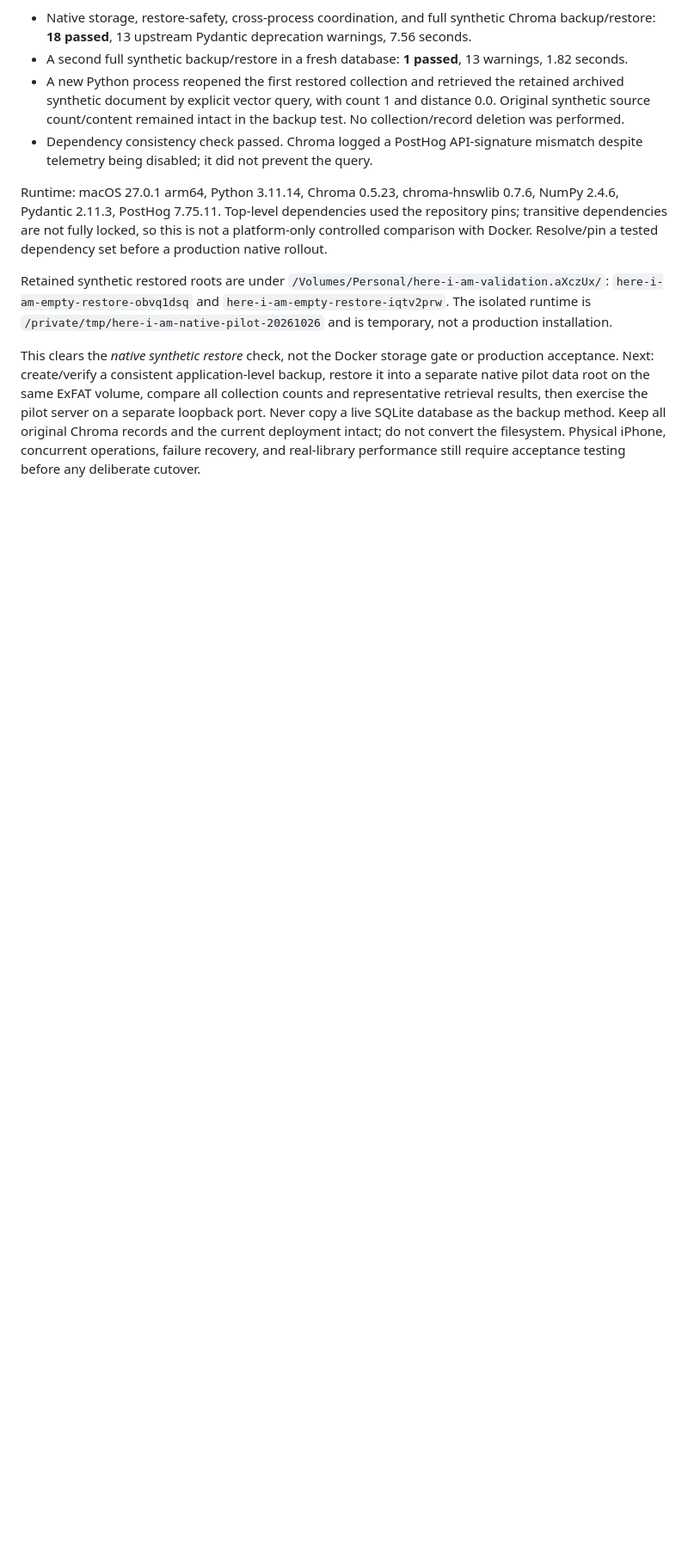
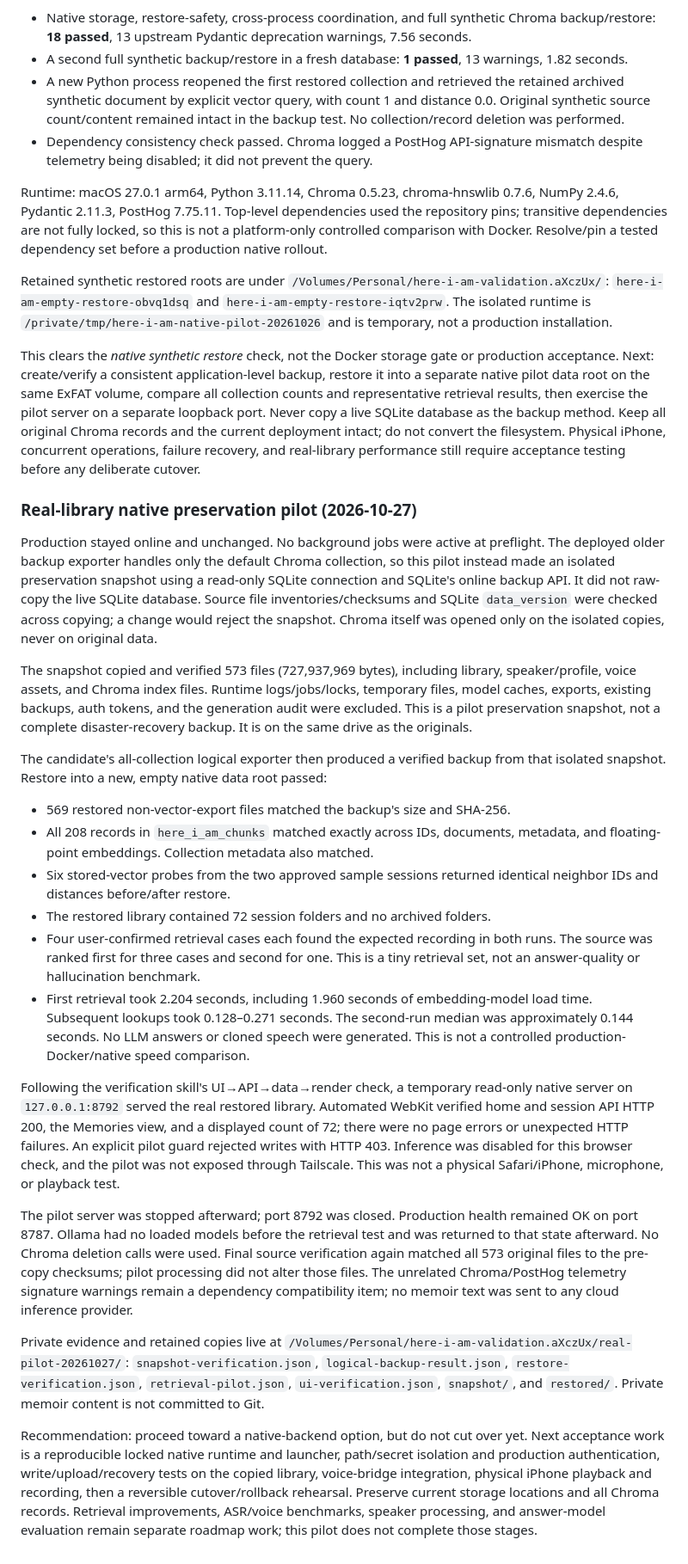
Before and after one commit to neurabilitygit/here-i-am-mvp, a Markdown page: docs/PENDING_HARDENING_REVIEW.md, the part around the change. Shown at 86% size. Rendered like a GitHub page; blank space fills up the shorter version.

Commit message:
Document verified real-library native preservation pilot

```diff
--- a/docs/PENDING_HARDENING_REVIEW.md
+++ b/docs/PENDING_HARDENING_REVIEW.md
@@ -200,3 +200,67 @@ SQLite database as the backup method. Keep all original Chroma records and the
 current deployment intact; do not convert the filesystem. Physical iPhone,
 concurrent operations, failure recovery, and real-library performance still
 require acceptance testing before any deliberate cutover.
+
+### Real-library native preservation pilot (2026-10-27)
+
+Production stayed online and unchanged. No background jobs were active at
+preflight. The deployed older backup exporter handles only the default Chroma
+collection, so this pilot instead made an isolated preservation snapshot using
+a read-only SQLite connection and SQLite's online backup API. It did not raw-copy
+the live SQLite database. Source file inventories/checksums and SQLite
+`data_version` were checked across copying; a change would reject the snapshot.
+Chroma itself was opened only on the isolated copies, never on original data.
+
+The snapshot copied and verified 573 files (727,937,969 bytes), including library,
+speaker/profile, voice assets, and Chroma index files. Runtime logs/jobs/locks,
+temporary files, model caches, exports, existing backups, auth tokens, and the
+generation audit were excluded. This is a pilot preservation snapshot, not a
+complete disaster-recovery backup. It is on the same drive as the originals.
+
+The candidate's all-collection logical exporter then produced a verified backup
+from that isolated snapshot. Restore into a new, empty native data root passed:
+
+- 569 restored non-vector-export files matched the backup's size and SHA-256.
+- All 208 records in `here_i_am_chunks` matched exactly across IDs, documents,
+  metadata, and floating-point embeddings. Collection metadata also matched.
+- Six stored-vector probes from the two approved sample sessions returned
+  identical neighbor IDs and distances before/after restore.
+- The restored library contained 72 session folders and no archived folders.
+- Four user-confirmed retrieval cases each found the expected recording in both
+  runs. The source was ranked first for three cases and second for one. This is
+  a tiny retrieval set, not an answer-quality or hallucination benchmark.
+- First retrieval took 2.204 seconds, including 1.960 seconds of embedding-model
+  load time. Subsequent lookups took 0.128–0.271 seconds. The second-run median
+  was approximately 0.144 seconds. No LLM answers or cloned speech were generated.
+  This is not a controlled production-Docker/native speed comparison.
+
+Following the verification skill's UI→API→data→render check, a temporary
+read-only native server on `127.0.0.1:8792` served the real restored library.
+Automated WebKit verified home and session API HTTP 200, the Memories view,
+and a displayed count of 72; there were no page errors or unexpected HTTP
+failures. An explicit pilot guard rejected writes with HTTP 403. Inference was
+disabled for this browser check, and the pilot was not exposed through Tailscale.
+This was not a physical Safari/iPhone, microphone, or playback test.
+
+The pilot server was stopped afterward; port 8792 was closed. Production health
+remained OK on port 8787. Ollama had no loaded models before the retrieval test
+and was returned to that state afterward. No Chroma deletion calls were used.
+Final source verification again matched all 573 original files to the pre-copy
+checksums; pilot processing did not alter those files.
+The unrelated Chroma/PostHog telemetry signature warnings remain a dependency
+compatibility item; no memoir text was sent to any cloud inference provider.
+
+Private evidence and retained copies live at
+`/Volumes/Personal/here-i-am-validation.aXczUx/real-pilot-20261027/`:
+`snapshot-verification.json`, `logical-backup-result.json`,
+`restore-verification.json`, `retrieval-pilot.json`, `ui-verification.json`,
+`snapshot/`, and `restored/`. Private memoir content is not committed to Git.
+
+Recommendation: proceed toward a native-backend option, but do not cut over yet.
+Next acceptance work is a reproducible locked native runtime and launcher,
+path/secret isolation and production authentication, write/upload/recovery tests
+on the copied library, voice-bridge integration, physical iPhone playback and
+recording, then a reversible cutover/rollback rehearsal. Preserve current
+storage locations and all Chroma records. Retrieval improvements, ASR/voice
+benchmarks, speaker processing, and answer-model evaluation remain separate
+roadmap work; this pilot does not complete those stages.
```
